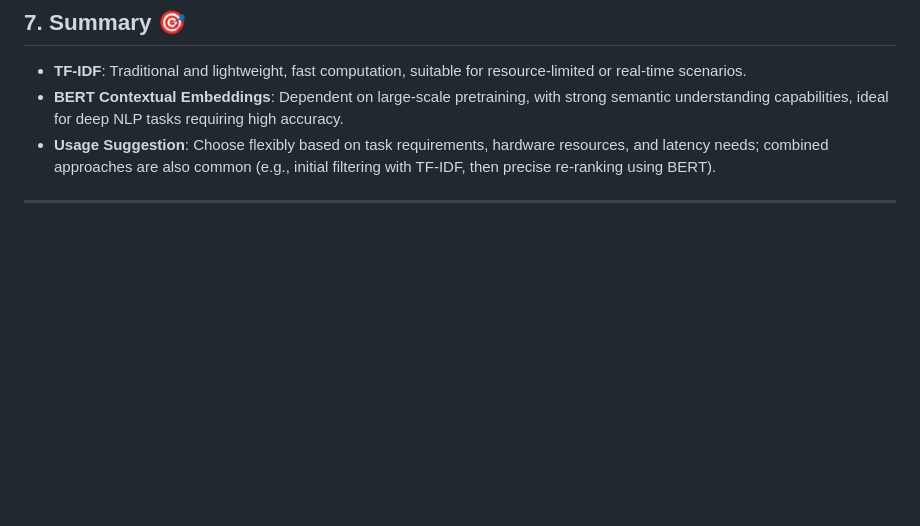
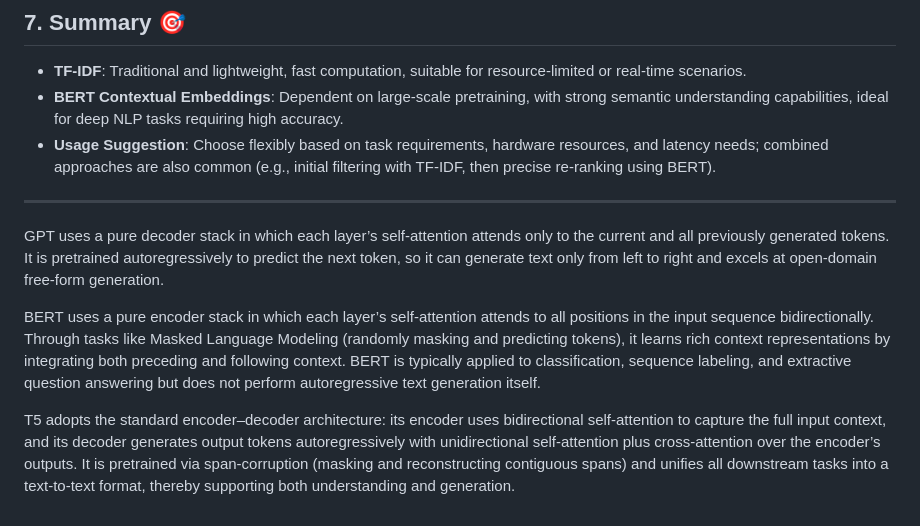
Before and after one commit to wangyifan349/intelligent-chatbot, a Markdown page: TF-IDF_vs_BERT_Comparison.md, the part around the change. GitHub-like rendering; blank space fills up the shorter version.

```diff
--- a/TF-IDF_vs_BERT_Comparison.md
+++ b/TF-IDF_vs_BERT_Comparison.md
@@ -264,3 +264,9 @@ if __name__ == '__main__':
 - **Usage Suggestion**: Choose flexibly based on task requirements, hardware resources, and latency needs; combined approaches are also common (e.g., initial filtering with TF-IDF, then precise re-ranking using BERT).
 
 ---
+
+GPT uses a pure decoder stack in which each layer’s self-attention attends only to the current and all previously generated tokens. It is pretrained autoregressively to predict the next token, so it can generate text only from left to right and excels at open-domain free-form generation.
+
+BERT uses a pure encoder stack in which each layer’s self-attention attends to all positions in the input sequence bidirectionally. Through tasks like Masked Language Modeling (randomly masking and predicting tokens), it learns rich context representations by integrating both preceding and following context. BERT is typically applied to classification, sequence labeling, and extractive question answering but does not perform autoregressive text generation itself.
+
+T5 adopts the standard encoder–decoder architecture: its encoder uses bidirectional self-attention to capture the full input context, and its decoder generates output tokens autoregressively with unidirectional self-attention plus cross-attention over the encoder’s outputs. It is pretrained via span-corruption (masking and reconstructing contiguous spans) and unifies all downstream tasks into a text-to-text format, thereby supporting both understanding and generation.
```
